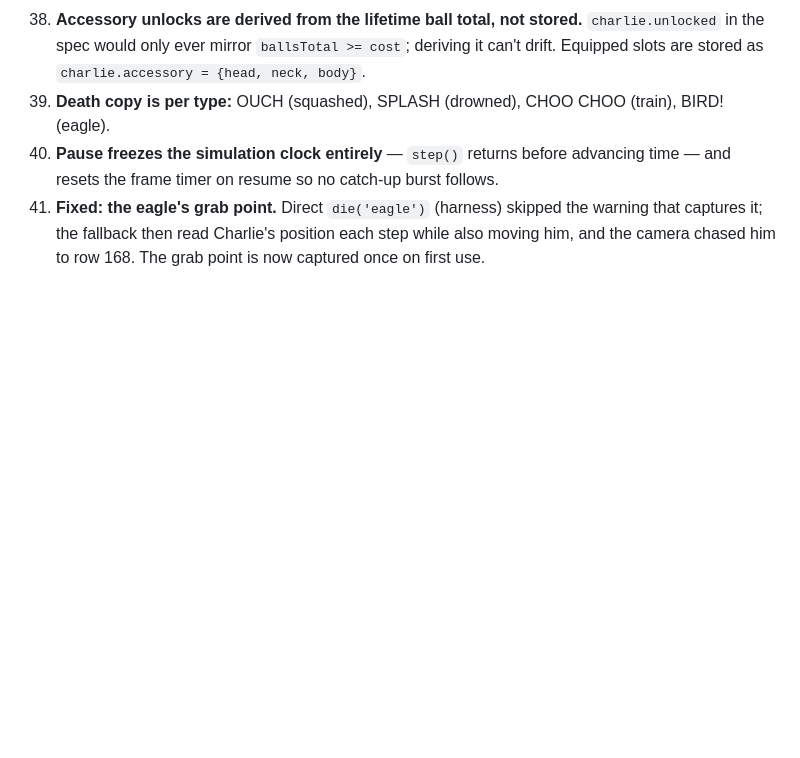
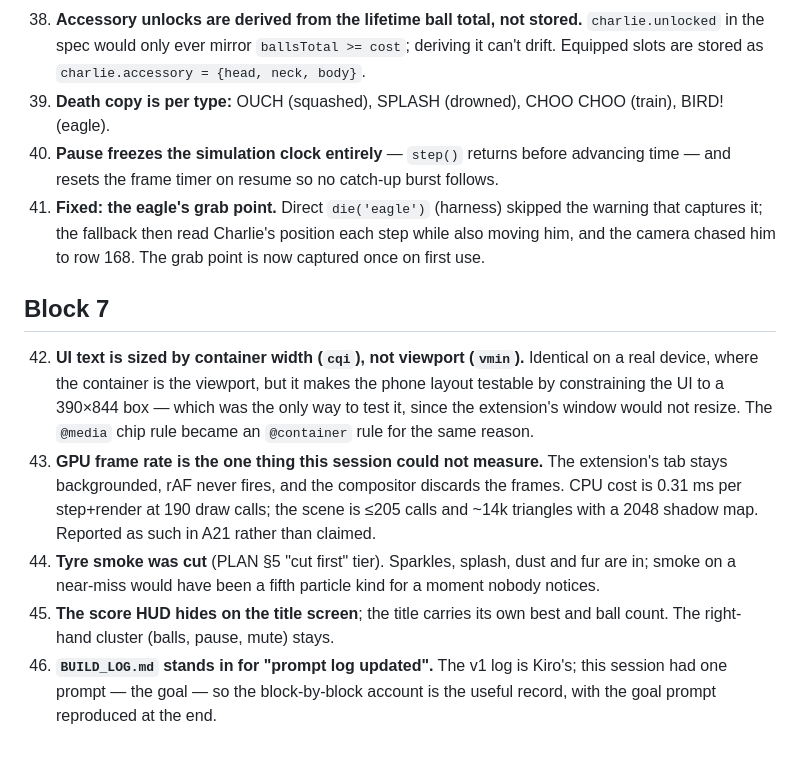
Before and after one commit to bcollier/charlie-road, a Markdown page: DECISIONS.md, the part around the change. Rendered like a GitHub page; blank space fills up the shorter version.

```diff
--- a/DECISIONS.md
+++ b/DECISIONS.md
@@ -64,3 +64,11 @@ One line of reasoning each. Newest at the bottom.
 39. **Death copy is per type:** OUCH (squashed), SPLASH (drowned), CHOO CHOO (train), BIRD! (eagle).
 40. **Pause freezes the simulation clock entirely** — `step()` returns before advancing time — and resets the frame timer on resume so no catch-up burst follows.
 41. **Fixed: the eagle's grab point.** Direct `die('eagle')` (harness) skipped the warning that captures it; the fallback then read Charlie's position each step while also moving him, and the camera chased him to row 168. The grab point is now captured once on first use.
+
+## Block 7
+
+42. **UI text is sized by container width (`cqi`), not viewport (`vmin`).** Identical on a real device, where the container is the viewport, but it makes the phone layout testable by constraining the UI to a 390×844 box — which was the only way to test it, since the extension's window would not resize. The `@media` chip rule became an `@container` rule for the same reason.
+43. **GPU frame rate is the one thing this session could not measure.** The extension's tab stays backgrounded, rAF never fires, and the compositor discards the frames. CPU cost is 0.31 ms per step+render at 190 draw calls; the scene is ≤205 calls and ~14k triangles with a 2048 shadow map. Reported as such in A21 rather than claimed.
+44. **Tyre smoke was cut** (PLAN §5 "cut first" tier). Sparkles, splash, dust and fur are in; smoke on a near-miss would have been a fifth particle kind for a moment nobody notices.
+45. **The score HUD hides on the title screen**; the title carries its own best and ball count. The right-hand cluster (balls, pause, mute) stays.
+46. **`BUILD_LOG.md` stands in for "prompt log updated".** The v1 log is Kiro's; this session had one prompt — the goal — so the block-by-block account is the useful record, with the goal prompt reproduced at the end.
```
Also changed, not shown: BUILD_LOG.md (added, +96 -0 lines), README.md (+38 -29 lines), SPEC.md (+31 -31 lines), screenshots/block7-landscape-844x390.png (added), screenshots/block7-portrait-390x844.png (added), screenshots/block7-portrait-gameover.png (added), screenshots/block7-portrait-title.png (added), screenshots/block7-v1-still-opens.jpg (added), 2 other files.
